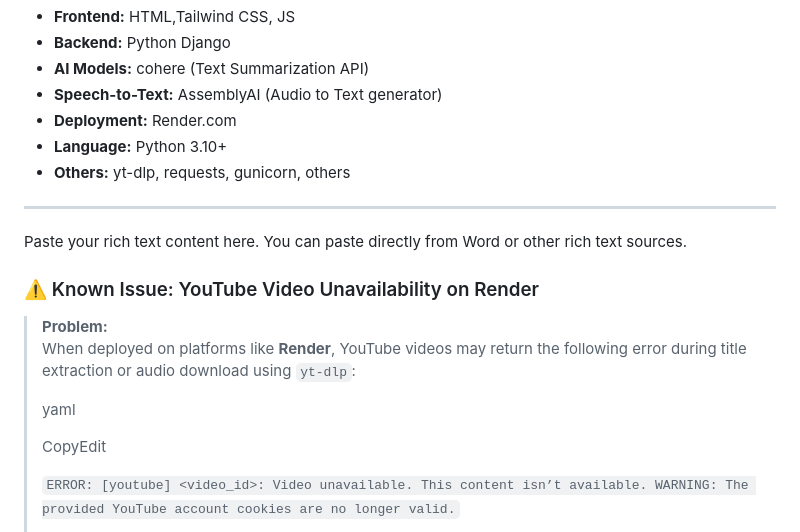
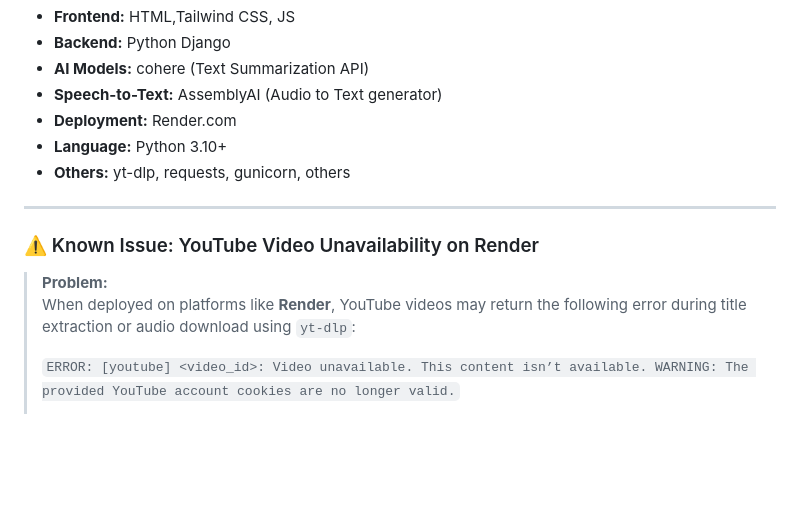
Before and after one commit to sai-krishna-kotha/ai_blog_app, a Markdown page: Readme.md, the part around the change. Drawn GitHub-style; blank space fills up the shorter version.

Commit message:
updated reamde

```diff
--- a/Readme.md
+++ b/Readme.md
@@ -41,16 +41,11 @@ This is a web-based application that allows users to **generate insightful and s
 
 ---
 
-Paste your rich text content here. You can paste directly from Word or other rich text sources.
-
 ### ⚠️ Known Issue: YouTube Video Unavailability on Render
 
 > **Problem:**
 > When deployed on platforms like **Render**, YouTube videos may return the following error during title extraction or audio download using `yt-dlp`:
 >
-> yaml
->
-> CopyEdit
 >
 > `ERROR: [youtube] <video_id>: Video unavailable. This content isn’t available. WARNING: The provided YouTube account cookies are no longer valid.`
 >
```
